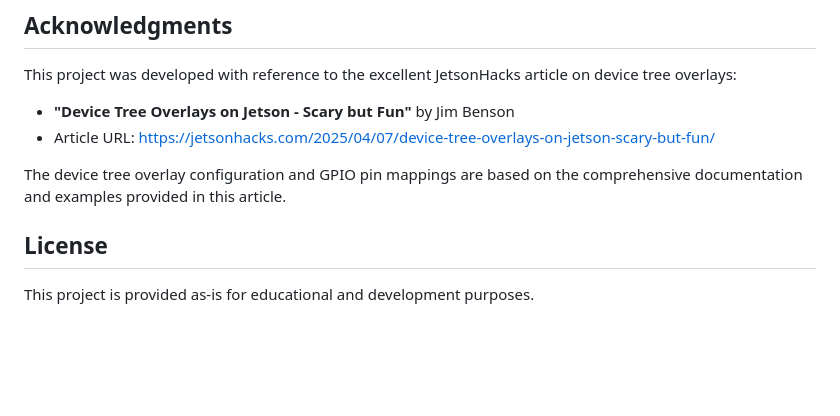
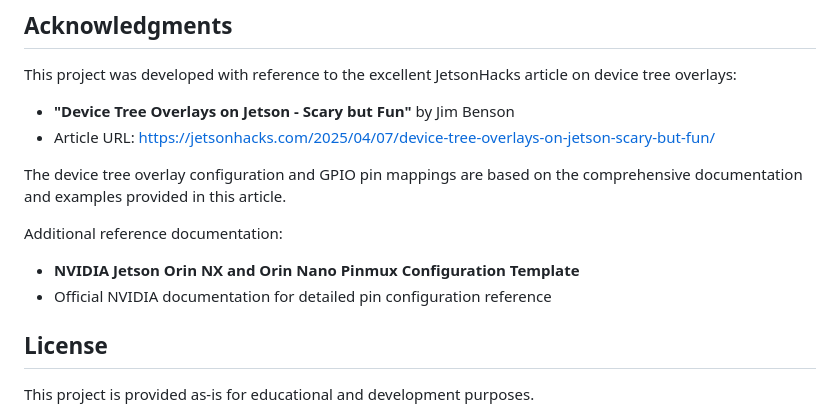
Before and after one commit to PBrunot/jetson-orin-webgpio, a Markdown page: README.md, the part around the change. Rendered like a GitHub page; blank space fills up the shorter version.

Commit message:
Add reference to NVIDIA official pinmux documentation
- Include NVIDIA Jetson Orin NX and Orin Nano Pinmux Configuration Template
- Add official NVIDIA documentation reference for detailed pin configuration
- Provide additional technical reference for developers

🤖 Generated with [Claude Code](https://claude.ai/code)

Co-Authored-By: Claude <noreply@anthropic.com>

```diff
--- a/README.md
+++ b/README.md
@@ -277,6 +277,10 @@ This project was developed with reference to the excellent JetsonHacks article o
 
 The device tree overlay configuration and GPIO pin mappings are based on the comprehensive documentation and examples provided in this article.
 
+Additional reference documentation:
+- **NVIDIA Jetson Orin NX and Orin Nano Pinmux Configuration Template**
+- Official NVIDIA documentation for detailed pin configuration reference
+
 ## License
 
 This project is provided as-is for educational and development purposes.
```
